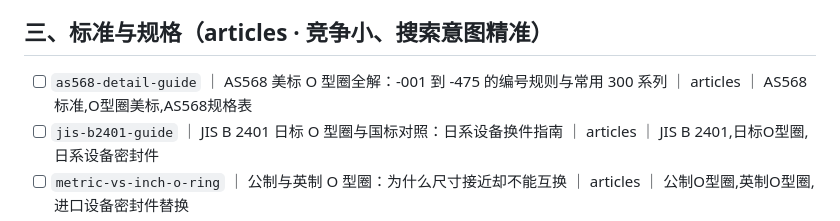
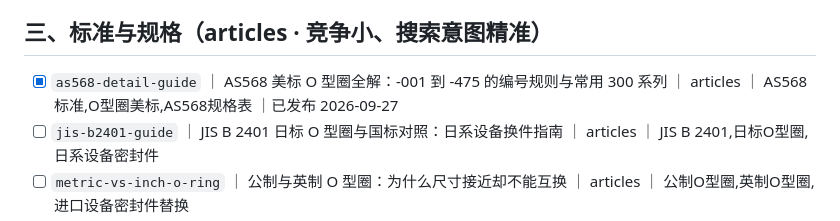
Before and after one commit to mfujun2025/mifengjian, a Markdown page: 选题池.md, the part around the change. Drawn GitHub-style.

```diff
--- a/选题池.md
+++ b/选题池.md
@@ -29,7 +29,7 @@
 
 ## 三、标准与规格（articles · 竞争小、搜索意图精准）
 
-- [ ] `as568-detail-guide` ｜ AS568 美标 O 型圈全解：-001 到 -475 的编号规则与常用 300 系列 ｜ articles ｜ AS568标准,O型圈美标,AS568规格表
+- [x] `as568-detail-guide` ｜ AS568 美标 O 型圈全解：-001 到 -475 的编号规则与常用 300 系列 ｜ articles ｜ AS568标准,O型圈美标,AS568规格表 ｜已发布 2026-09-27
 - [ ] `jis-b2401-guide` ｜ JIS B 2401 日标 O 型圈与国标对照：日系设备换件指南 ｜ articles ｜ JIS B 2401,日标O型圈,日系设备密封件
 - [ ] `metric-vs-inch-o-ring` ｜ 公制与英制 O 型圈：为什么尺寸接近却不能互换 ｜ articles ｜ 公制O型圈,英制O型圈,进口设备密封件替换
 - [ ] `o-ring-tolerance-guide` ｜ O 型圈尺寸公差与检验：哪些尺寸必须量、怎么量 ｜ articles ｜ O型圈公差,密封圈尺寸检验,GB/T 3452.1
```
Also changed, not shown: content/as568-detail-guide.md (added, +136 -0 lines), 1 other file.
